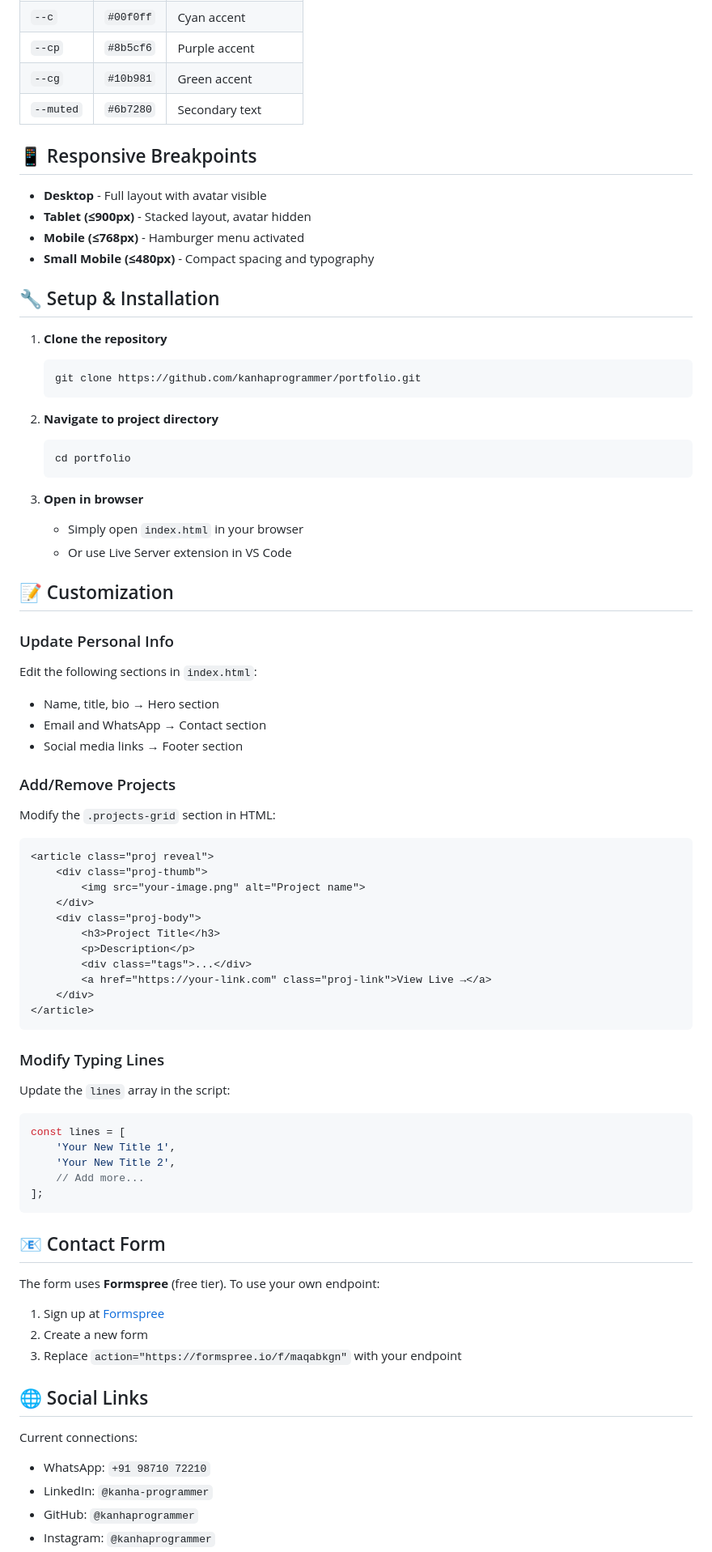
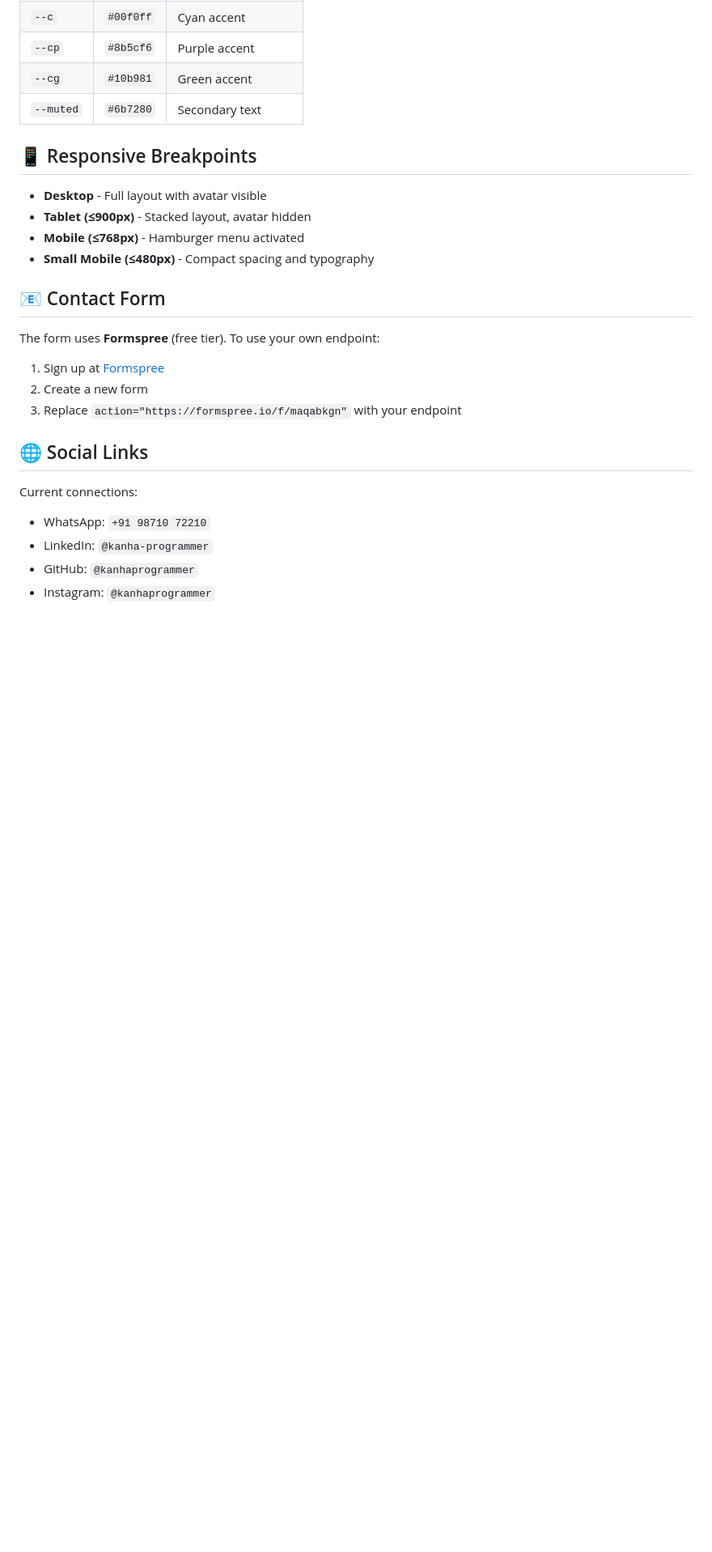
Before and after one commit to kanhaprogrammer/Kanha-Portfolio, a Markdown page: README.md, the part around one of its changes. Shown at 81% size. GitHub-like rendering; blank space fills up the shorter version.

Commit message:
README.md
Removed sections on live demo, setup, installation, and customization details.

````diff
--- a/README.md
+++ b/README.md
@@ -68,56 +62,6 @@ portfolio/
 - **Mobile (≤768px)** - Hamburger menu activated
 - **Small Mobile (≤480px)** - Compact spacing and typography
 
-## 🔧 Setup & Installation
-
-1. **Clone the repository**
-   ```bash
-   git clone https://github.com/kanhaprogrammer/portfolio.git
-   ```
-
-2. **Navigate to project directory**
-   ```bash
-   cd portfolio
-   ```
-
-3. **Open in browser**
-   - Simply open `index.html` in your browser
-   - Or use Live Server extension in VS Code
-
-## 📝 Customization
-
-### Update Personal Info
-Edit the following sections in `index.html`:
-- Name, title, bio → Hero section
-- Email and WhatsApp → Contact section
-- Social media links → Footer section
-
-### Add/Remove Projects
-Modify the `.projects-grid` section in HTML:
-```html
-<article class="proj reveal">
-    <div class="proj-thumb">
-        <img src="your-image.png" alt="Project name">
-    </div>
-    <div class="proj-body">
-        <h3>Project Title</h3>
-        <p>Description</p>
-        <div class="tags">...</div>
-        <a href="https://your-link.com" class="proj-link">View Live →</a>
-    </div>
-</article>
-```
-
-### Modify Typing Lines
-Update the `lines` array in the script:
-```javascript
-const lines = [
-    'Your New Title 1',
-    'Your New Title 2',
-    // Add more...
-];
-```
-
 ## 📧 Contact Form
 
 The form uses **Formspree** (free tier). To use your own endpoint:
````
Also changed, not shown: other parts of README.md (+0 -6 lines).
